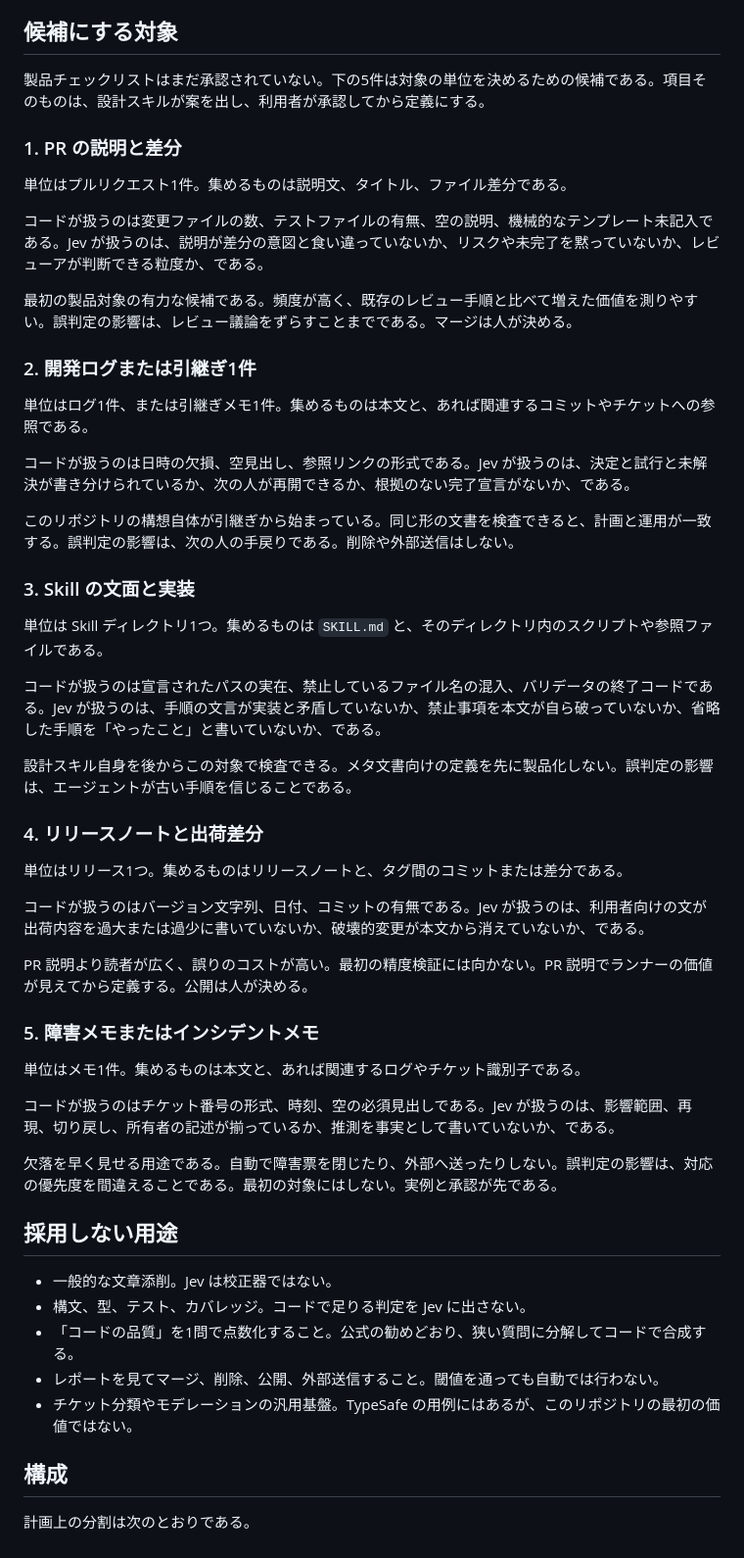
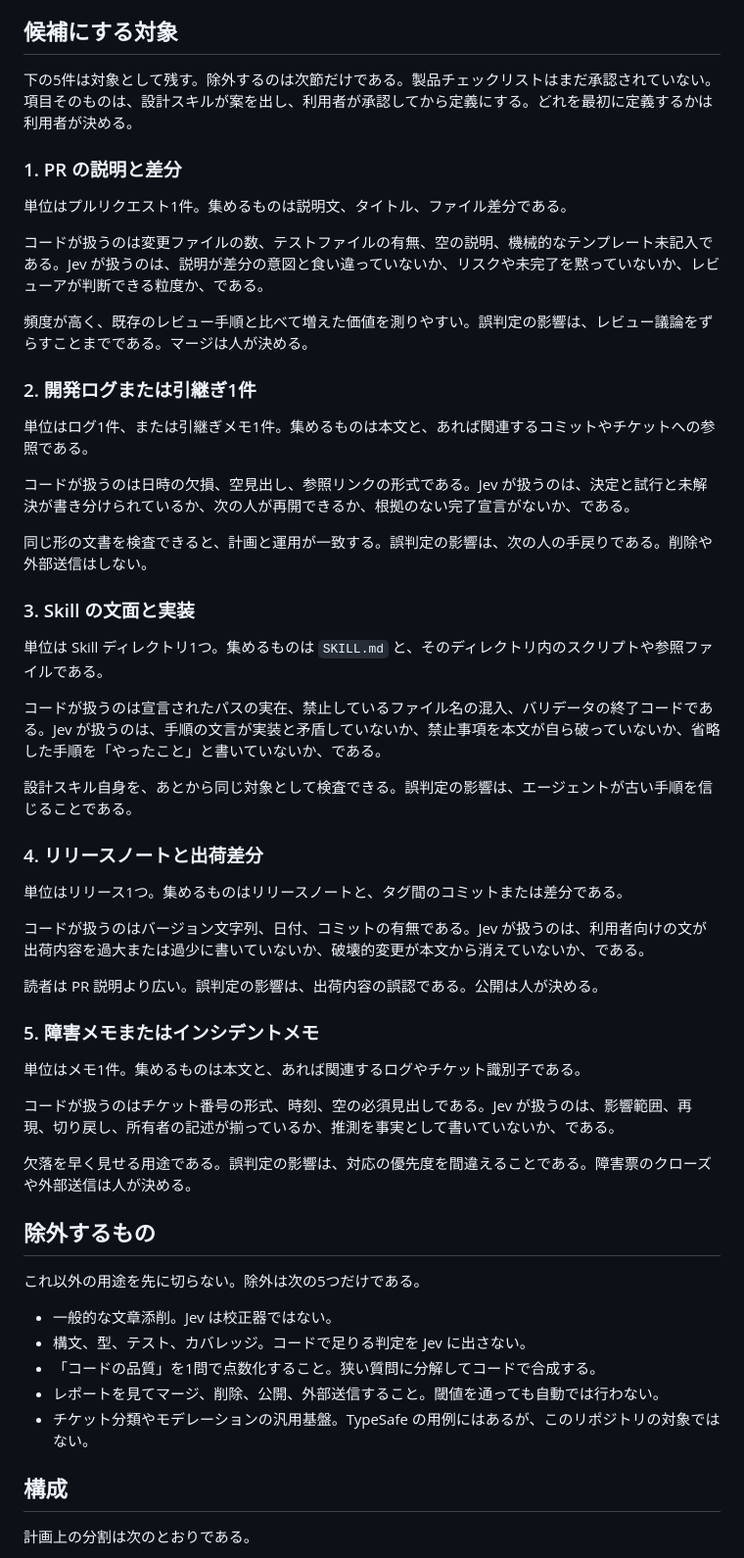
Before and after one commit to s-hiraoku/jev-checkkit, a Markdown page: README.md, the part around the change. Shown at 98% size. Rendered like a GitHub page.

Commit message:
Keep all five candidate subjects in scope.
Exclude only the rejected uses: writing polish, deterministic
lints, one-shot quality scores, auto-actions, and a generic
moderation platform.

Co-authored-by: s.hiraoku <s.hiraoku@gmail.com>

```diff
--- a/README.md
+++ b/README.md
@@ -16,7 +16,7 @@ TypeSafe の Jev を使い、対象ごとの承認済みチェックリストを
 
 ## 候補にする対象
 
-製品チェックリストはまだ承認されていない。下の5件は対象の単位を決めるための候補である。項目そのものは、設計スキルが案を出し、利用者が承認してから定義にする。
+下の5件は対象として残す。除外するのは次節だけである。製品チェックリストはまだ承認されていない。項目そのものは、設計スキルが案を出し、利用者が承認してから定義にする。どれを最初に定義するかは利用者が決める。
 
 ### 1. PR の説明と差分
 
@@ -24,7 +24,7 @@ TypeSafe の Jev を使い、対象ごとの承認済みチェックリストを
 
 コードが扱うのは変更ファイルの数、テストファイルの有無、空の説明、機械的なテンプレート未記入である。Jev が扱うのは、説明が差分の意図と食い違っていないか、リスクや未完了を黙っていないか、レビューアが判断できる粒度か、である。
 
-最初の製品対象の有力な候補である。頻度が高く、既存のレビュー手順と比べて増えた価値を測りやすい。誤判定の影響は、レビュー議論をずらすことまでである。マージは人が決める。
+頻度が高く、既存のレビュー手順と比べて増えた価値を測りやすい。誤判定の影響は、レビュー議論をずらすことまでである。マージは人が決める。
 
 ### 2. 開発ログまたは引継ぎ1件
 
@@ -32,7 +32,7 @@ TypeSafe の Jev を使い、対象ごとの承認済みチェックリストを
 
 コードが扱うのは日時の欠損、空見出し、参照リンクの形式である。Jev が扱うのは、決定と試行と未解決が書き分けられているか、次の人が再開できるか、根拠のない完了宣言がないか、である。
 
-このリポジトリの構想自体が引継ぎから始まっている。同じ形の文書を検査できると、計画と運用が一致する。誤判定の影響は、次の人の手戻りである。削除や外部送信はしない。
+同じ形の文書を検査できると、計画と運用が一致する。誤判定の影響は、次の人の手戻りである。削除や外部送信はしない。
 
 ### 3. Skill の文面と実装
 
@@ -40,7 +40,7 @@ TypeSafe の Jev を使い、対象ごとの承認済みチェックリストを
 
 コードが扱うのは宣言されたパスの実在、禁止しているファイル名の混入、バリデータの終了コードである。Jev が扱うのは、手順の文言が実装と矛盾していないか、禁止事項を本文が自ら破っていないか、省略した手順を「やったこと」と書いていないか、である。
 
-設計スキル自身を後からこの対象で検査できる。メタ文書向けの定義を先に製品化しない。誤判定の影響は、エージェントが古い手順を信じることである。
+設計スキル自身を、あとから同じ対象として検査できる。誤判定の影響は、エージェントが古い手順を信じることである。
 
 ### 4. リリースノートと出荷差分
 
@@ -48,7 +48,7 @@ TypeSafe の Jev を使い、対象ごとの承認済みチェックリストを
 
 コードが扱うのはバージョン文字列、日付、コミットの有無である。Jev が扱うのは、利用者向けの文が出荷内容を過大または過少に書いていないか、破壊的変更が本文から消えていないか、である。
 
-PR 説明より読者が広く、誤りのコストが高い。最初の精度検証には向かない。PR 説明でランナーの価値が見えてから定義する。公開は人が決める。
+読者は PR 説明より広い。誤判定の影響は、出荷内容の誤認である。公開は人が決める。
 
 ### 5. 障害メモまたはインシデントメモ
 
@@ -56,15 +56,17 @@ PR 説明より読者が広く、誤りのコストが高い。最初の精度
 
 コードが扱うのはチケット番号の形式、時刻、空の必須見出しである。Jev が扱うのは、影響範囲、再現、切り戻し、所有者の記述が揃っているか、推測を事実として書いていないか、である。
 
-欠落を早く見せる用途である。自動で障害票を閉じたり、外部へ送ったりしない。誤判定の影響は、対応の優先度を間違えることである。最初の対象にはしない。実例と承認が先である。
+欠落を早く見せる用途である。誤判定の影響は、対応の優先度を間違えることである。障害票のクローズや外部送信は人が決める。
 
-## 採用しない用途
+## 除外するもの
+
+これ以外の用途を先に切らない。除外は次の5つだけである。
 
 - 一般的な文章添削。Jev は校正器ではない。
 - 構文、型、テスト、カバレッジ。コードで足りる判定を Jev に出さない。
-- 「コードの品質」を1問で点数化すること。公式の勧めどおり、狭い質問に分解してコードで合成する。
+- 「コードの品質」を1問で点数化すること。狭い質問に分解してコードで合成する。
 - レポートを見てマージ、削除、公開、外部送信すること。閾値を通っても自動では行わない。
-- チケット分類やモデレーションの汎用基盤。TypeSafe の用例にはあるが、このリポジトリの最初の価値ではない。
+- チケット分類やモデレーションの汎用基盤。TypeSafe の用例にはあるが、このリポジトリの対象ではない。
 
 ## 構成
 
```
Also changed, not shown: docs/jev-checker-plan.md (+2 -2 lines).
